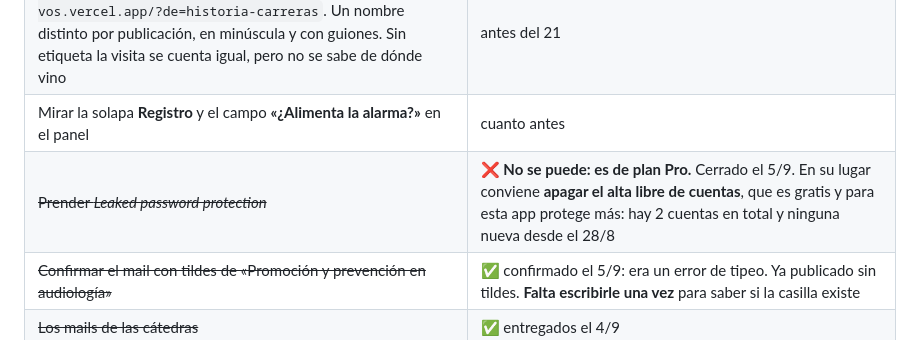
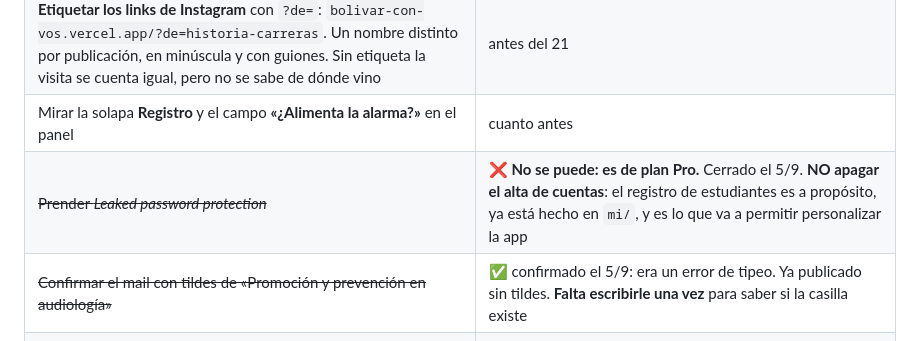
Before and after one commit to mmaximo571-cmd/bolivar-con-vos, a Markdown page: BITACORA.md, the part around the change. Rendered like a GitHub page.

Commit message:
Corregido: el alta de cuentas NO se apaga, es a proposito
Habia anotado como reemplazo de la proteccion de contrasenas filtradas
«apagar el alta libre de cuentas». Estaba mal y la bitacora es la unica
fuente, asi que se corrige acá mismo.

El registro de estudiantes ya esta hecho en mi/index.html -alta con
confirmacion por mail, recuperacion de clave, errores traducidos- y es
lo que va a permitir personalizar la app. Cerrarlo seria apagar una
funcion terminada.

Co-Authored-By: Claude Opus 5 <noreply@anthropic.com>

```diff
--- a/BITACORA.md
+++ b/BITACORA.md
@@ -321,7 +321,7 @@ pendiente y sin fecha asignada.
 | ~~Correr `tabla-registro.sql` de nuevo~~ | ✅ hecho. Verificado el 5/9 contra la base: entran los cuatro hitos (9 anotados) |
 | **Etiquetar los links de Instagram** con `?de=`: `bolivar-con-vos.vercel.app/?de=historia-carreras`. Un nombre distinto por publicación, en minúscula y con guiones. Sin etiqueta la visita se cuenta igual, pero no se sabe de dónde vino | antes del 21 |
 | Mirar la solapa **Registro** y el campo **«¿Alimenta la alarma?»** en el panel | cuanto antes |
-| ~~Prender *Leaked password protection*~~ | ❌ **No se puede: es de plan Pro.** Cerrado el 5/9. En su lugar conviene **apagar el alta libre de cuentas**, que es gratis y para esta app protege más: hay 2 cuentas en total y ninguna nueva desde el 28/8 |
+| ~~Prender *Leaked password protection*~~ | ❌ **No se puede: es de plan Pro.** Cerrado el 5/9. **NO apagar el alta de cuentas**: el registro de estudiantes es a propósito, ya está hecho en `mi/`, y es lo que va a permitir personalizar la app |
 | ~~Confirmar el mail con tildes de «Promoción y prevención en audiología»~~ | ✅ confirmado el 5/9: era un error de tipeo. Ya publicado sin tildes. **Falta escribirle una vez** para saber si la casilla existe |
 | ~~Los mails de las cátedras~~ | ✅ entregados el 4/9 |
 | ~~Los tres PDFs del plan de estudios~~ | ✅ entregados el 4/9. Ojo: pesan 1,8 MB y 3,6 MB; hay que decidir si se publican enteros o el plan se muestra como página |
```
